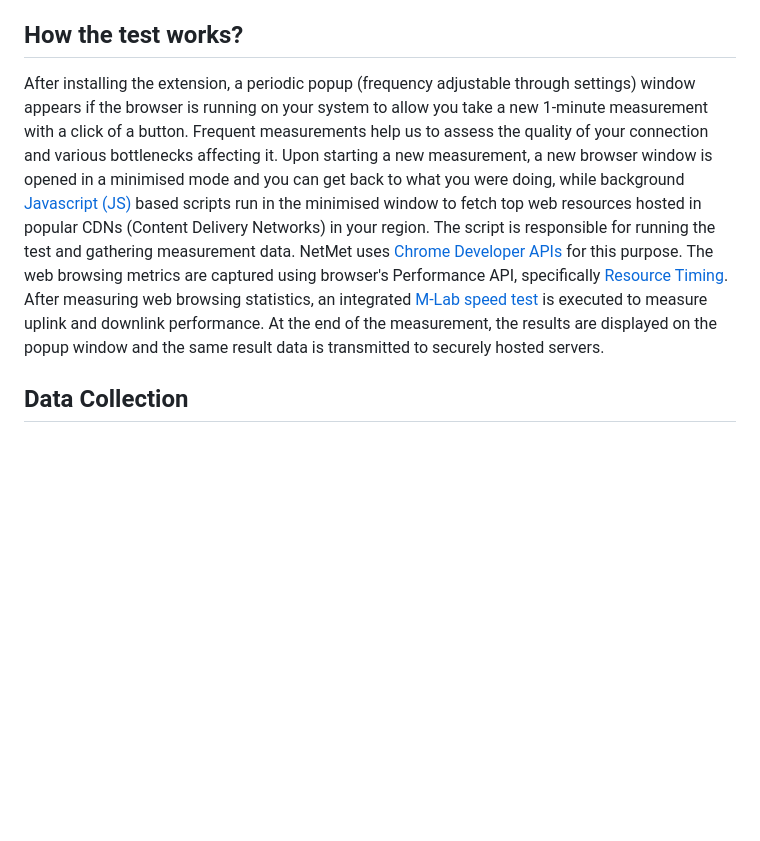
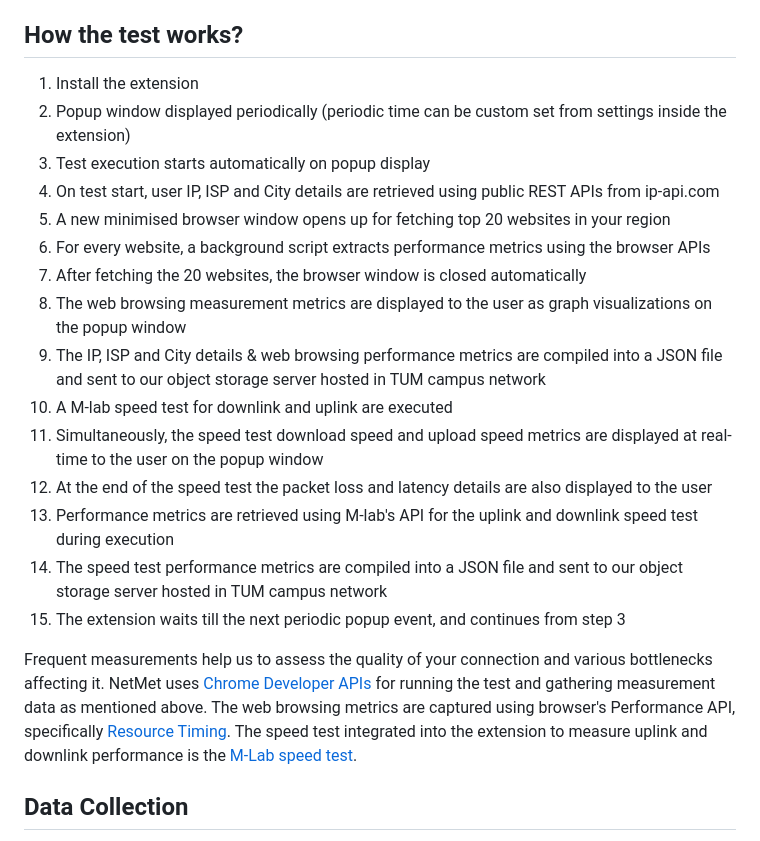
Before and after one commit to boserohan/netmet, a Markdown page: README.md, the part around the change. Rendered like a GitHub page; blank space fills up the shorter version.

```diff
--- a/README.md
+++ b/README.md
@@ -21,8 +21,24 @@ Chrome Extension: [Get NetMet from Chrome Web Store](https://chromewebstore.goog
 
 ## How the test works?
 
-After installing the extension, a periodic popup (frequency adjustable through settings) window appears if the browser is running on your system to allow you take a new 1-minute measurement with a click of a button. Frequent measurements help us to assess the quality of your connection and various bottlenecks affecting it.
-Upon starting a new measurement, a new browser window is opened in a minimised mode and you can get back to what you were doing, while background [Javascript (JS)](https://developer.mozilla.org/en-US/docs/Web/JavaScript#) based scripts run in the minimised window to fetch top web resources hosted in popular CDNs (Content Delivery Networks) in your region. The script is responsible for running the test and gathering measurement data. NetMet uses [Chrome Developer APIs](https://developer.chrome.com/docs/extensions/reference/api) for this purpose. The web browsing metrics are captured using browser's Performance API, specifically [Resource Timing](https://developer.mozilla.org/en-US/docs/Web/API/Performance_API/Resource_timing). After measuring web browsing statistics, an integrated [M-Lab speed test](https://speed.measurementlab.net/#/) is executed to measure uplink and downlink performance. At the end of the measurement, the results are displayed on the popup window and the same result data is transmitted to securely hosted servers.
+1. Install the extension
+2. Popup window displayed periodically (periodic time can be custom set from settings inside the extension)
+3. Test execution starts automatically on popup display
+4. On test start, user IP, ISP and City details are retrieved using public REST APIs from ip-api.com
+5. A new minimised browser window opens up for fetching top 20 websites in your region
+6. For every website, a background script extracts performance metrics using the browser APIs
+7. After fetching the 20 websites, the browser window is closed automatically
+8. The web browsing measurement metrics are displayed to the user as graph visualizations on the popup window
+9. The IP, ISP and City details & web browsing performance metrics are compiled into a JSON file and sent to our object storage server hosted in TUM campus network
+10. A M-lab speed test for downlink and uplink are executed
+11. Simultaneously, the speed test download speed and upload speed metrics are displayed at real-time to the user on the popup window
+12. At the end of the speed test the packet loss and latency details are also displayed to the user
+13. Performance metrics are retrieved using M-lab's API for the uplink and downlink speed test during execution
+14. The speed test performance metrics are compiled into a JSON file and sent to our object storage server hosted in TUM campus network
+15. The extension waits till the next periodic popup event, and continues from step 3
+
+Frequent measurements help us to assess the quality of your connection and various bottlenecks affecting it.
+NetMet uses [Chrome Developer APIs](https://developer.chrome.com/docs/extensions/reference/api) for running the test and gathering measurement data as mentioned above. The web browsing metrics are captured using browser's Performance API, specifically [Resource Timing](https://developer.mozilla.org/en-US/docs/Web/API/Performance_API/Resource_timing). The speed test integrated into the extension to measure uplink and downlink performance is the [M-Lab speed test](https://speed.measurementlab.net/#/).
 
 ## Data Collection
 We hope that our data collection helps us to understand the Internet better. We are an academic institution and will try to publish all our findings to a wider audience. However, **we will never publish parts of our dataset which clearly identifies you or your company.**
```
